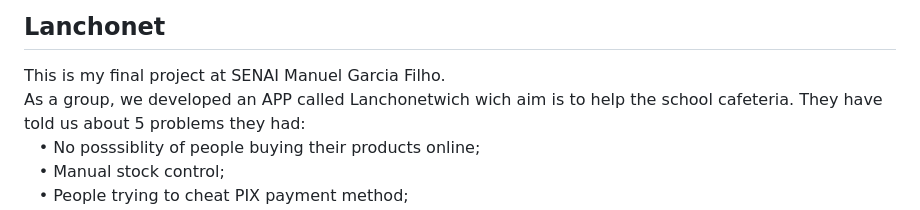
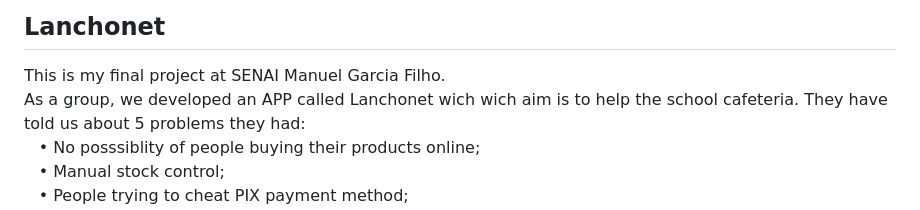
Before and after one commit to PTorini1/flutter-cafeteria-app, a Markdown page: README.md, the part around the change. GitHub-like rendering.

```diff
--- a/README.md
+++ b/README.md
@@ -1,6 +1,6 @@
 ## Lanchonet
 This is my final project at SENAI Manuel Garcia Filho. <br>
-As a group, we developed an APP called Lanchonetwich wich aim is to help the school cafeteria.
+As a group, we developed an APP called Lanchonet wich wich aim is to help the school cafeteria.
 They have told us about 5 problems they had: <br>
  ㅤ• No posssiblity of people buying their products online; <br>
  ㅤ• Manual stock control; <br>
```
